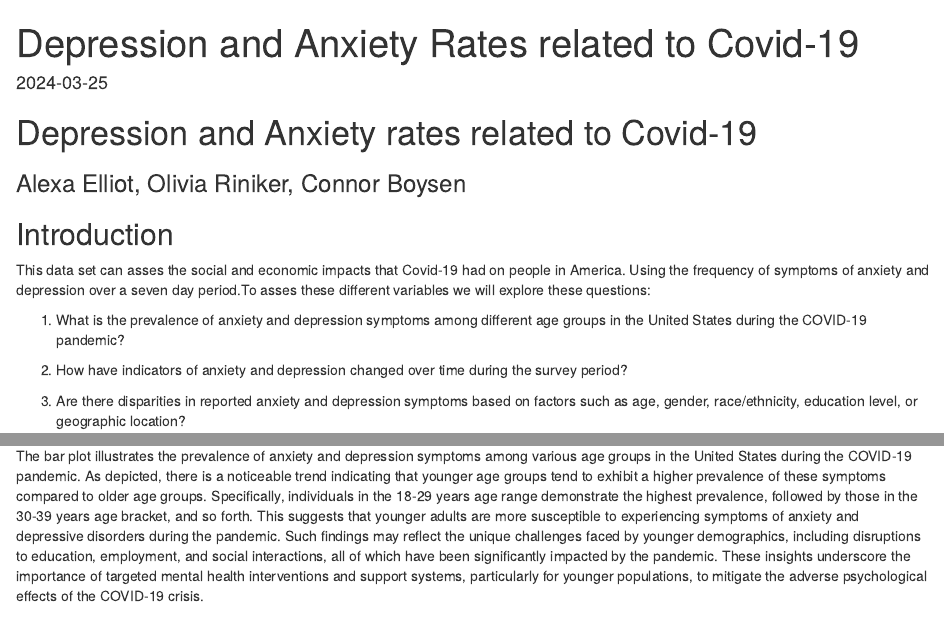
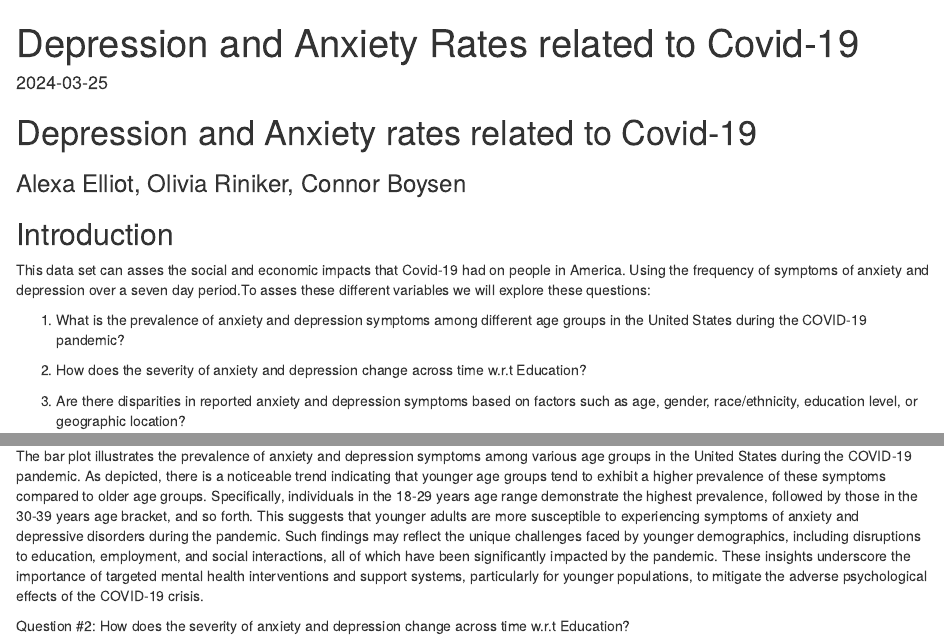
Before and after one commit to oriniker/DS202_FinalProject, an R Markdown document (README.rmd): the page in a window 1100 px wide, from its top, and a second part further down, joined at a grey line. Rendered offline with R 4.5, knitr and Pandoc, with nearby package versions.

Commit message:
New question 2

````diff
--- a/README.rmd
+++ b/README.rmd
@@ -19,7 +19,7 @@ This data set can asses the social and economic impacts that Covid-19 had on peo
 
 1.  What is the prevalence of anxiety and depression symptoms among different age groups in the United States during the COVID-19 pandemic?
 
-2.  How have indicators of anxiety and depression changed over time during the survey period?
+2.  How does the severity of anxiety and depression change across time w.r.t Education?
 
 3.  Are there disparities in reported anxiety and depression symptoms based on factors such as age, gender, race/ethnicity, education level, or geographic location?
 
@@ -111,3 +111,6 @@ ggplot(data = by_ages, aes(x = Subgroup, y = Value)) +
 ```
 
 The bar plot illustrates the prevalence of anxiety and depression symptoms among various age groups in the United States during the COVID-19 pandemic. As depicted, there is a noticeable trend indicating that younger age groups tend to exhibit a higher prevalence of these symptoms compared to older age groups. Specifically, individuals in the 18-29 years age range demonstrate the highest prevalence, followed by those in the 30-39 years age bracket, and so forth. This suggests that younger adults are more susceptible to experiencing symptoms of anxiety and depressive disorders during the pandemic. Such findings may reflect the unique challenges faced by younger demographics, including disruptions to education, employment, and social interactions, all of which have been significantly impacted by the pandemic. These insights underscore the importance of targeted mental health interventions and support systems, particularly for younger populations, to mitigate the adverse psychological effects of the COVID-19 crisis.
+
+
+Question #2: How does the severity of anxiety and depression change across time w.r.t Education?
````
